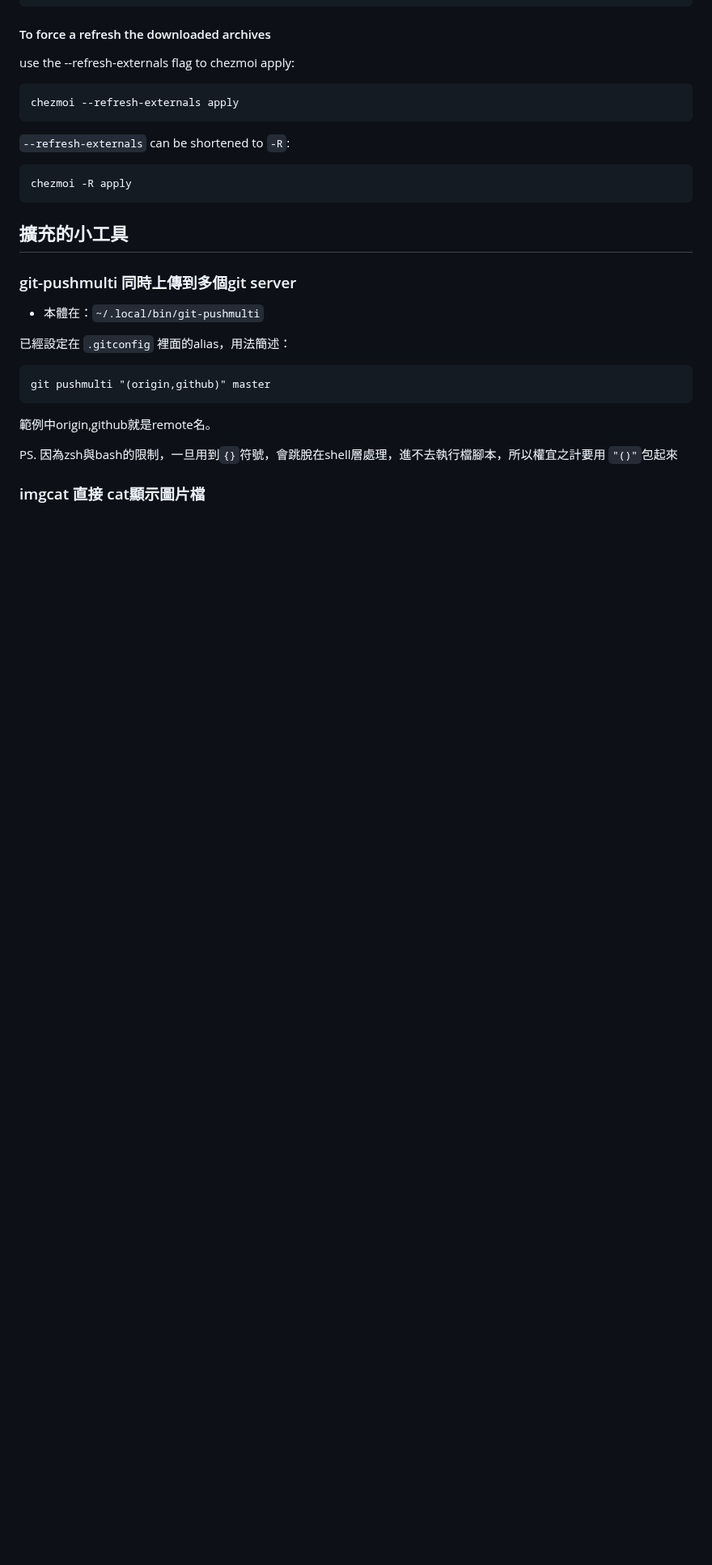
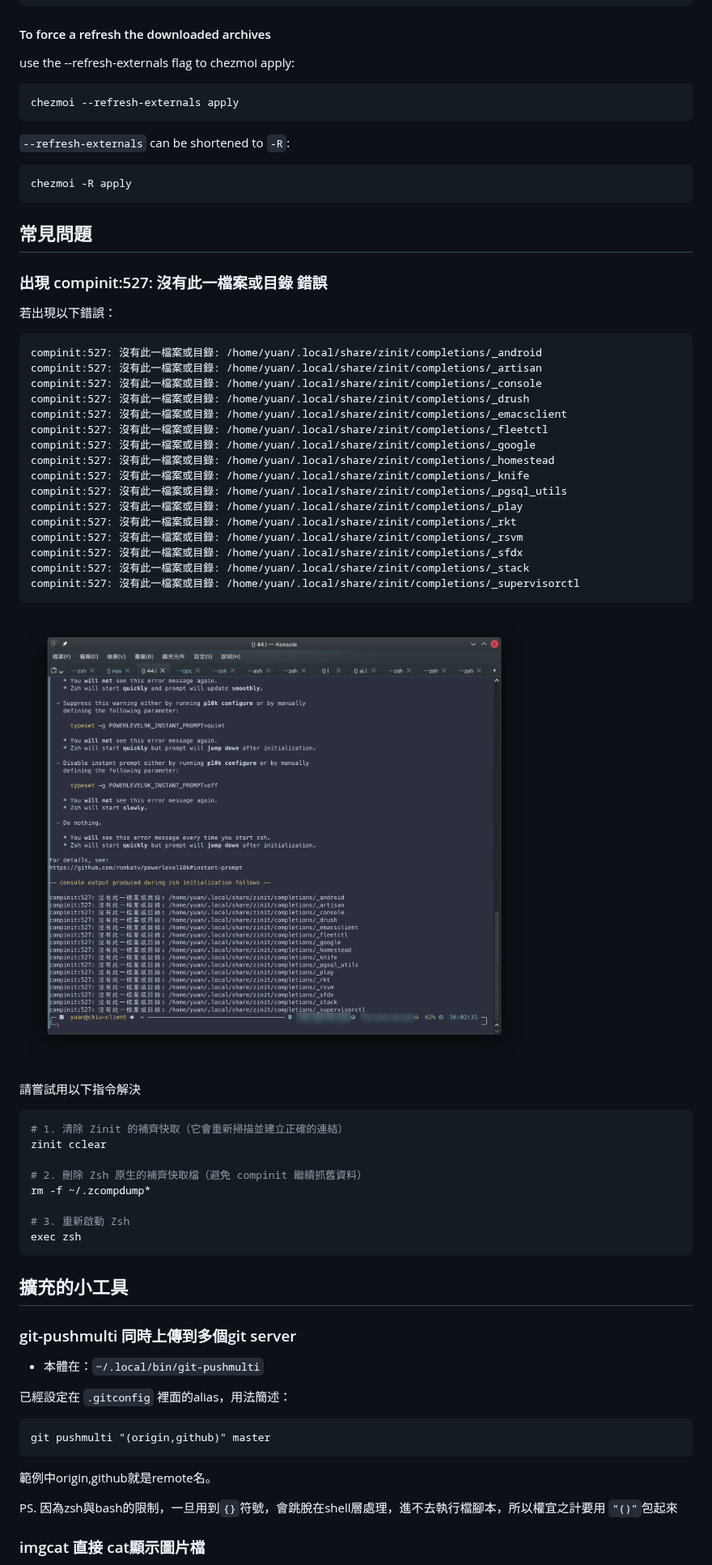
Before and after one commit to chyuaner/dotfiles, a Markdown page: Readme.md, the part around the change. Shown at 81% size. Drawn GitHub-style; pictures changed too: .readme/Screenshot_20260506_040244c.png (added); folded sections open; blank space fills up the shorter version.

Commit message:
doc: readme add compinit issue

````diff
--- a/Readme.md
+++ b/Readme.md
@@ -154,6 +154,44 @@ rm -rf ~/.config/alacritty ~/.config/zellij
   ```
 
 </details>
+
+常見問題
+--------------------------------------------------------------------------------
+### 出現 compinit:527: 沒有此一檔案或目錄 錯誤
+
+若出現以下錯誤：
+```
+compinit:527: 沒有此一檔案或目錄: /home/yuan/.local/share/zinit/completions/_android
+compinit:527: 沒有此一檔案或目錄: /home/yuan/.local/share/zinit/completions/_artisan
+compinit:527: 沒有此一檔案或目錄: /home/yuan/.local/share/zinit/completions/_console
+compinit:527: 沒有此一檔案或目錄: /home/yuan/.local/share/zinit/completions/_drush
+compinit:527: 沒有此一檔案或目錄: /home/yuan/.local/share/zinit/completions/_emacsclient
+compinit:527: 沒有此一檔案或目錄: /home/yuan/.local/share/zinit/completions/_fleetctl
+compinit:527: 沒有此一檔案或目錄: /home/yuan/.local/share/zinit/completions/_google
+compinit:527: 沒有此一檔案或目錄: /home/yuan/.local/share/zinit/completions/_homestead
+compinit:527: 沒有此一檔案或目錄: /home/yuan/.local/share/zinit/completions/_knife
+compinit:527: 沒有此一檔案或目錄: /home/yuan/.local/share/zinit/completions/_pgsql_utils
+compinit:527: 沒有此一檔案或目錄: /home/yuan/.local/share/zinit/completions/_play
+compinit:527: 沒有此一檔案或目錄: /home/yuan/.local/share/zinit/completions/_rkt
+compinit:527: 沒有此一檔案或目錄: /home/yuan/.local/share/zinit/completions/_rsvm
+compinit:527: 沒有此一檔案或目錄: /home/yuan/.local/share/zinit/completions/_sfdx
+compinit:527: 沒有此一檔案或目錄: /home/yuan/.local/share/zinit/completions/_stack
+compinit:527: 沒有此一檔案或目錄: /home/yuan/.local/share/zinit/completions/_supervisorctl
+```
+![](.readme/Screenshot_20260506_040244c.png)
+
+請嘗試用以下指令解決
+
+```zsh
+# 1. 清除 Zinit 的補齊快取（它會重新掃描並建立正確的連結）
+zinit cclear
+
+# 2. 刪除 Zsh 原生的補齊快取檔（避免 compinit 繼續抓舊資料）
+rm -f ~/.zcompdump*
+
+# 3. 重新啟動 Zsh
+exec zsh
+```
 
 擴充的小工具
 --------------------------------------------------------------------------------
````
